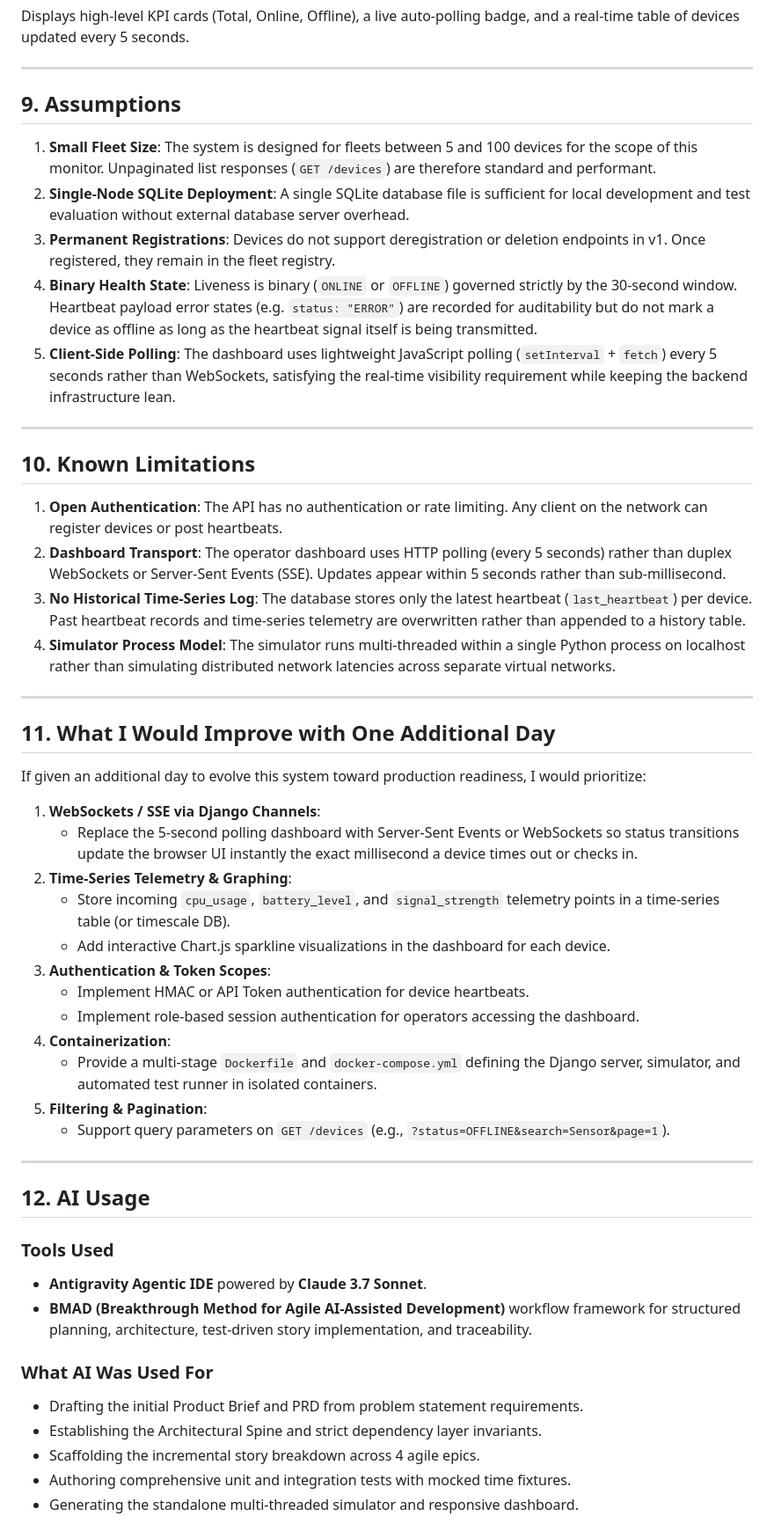
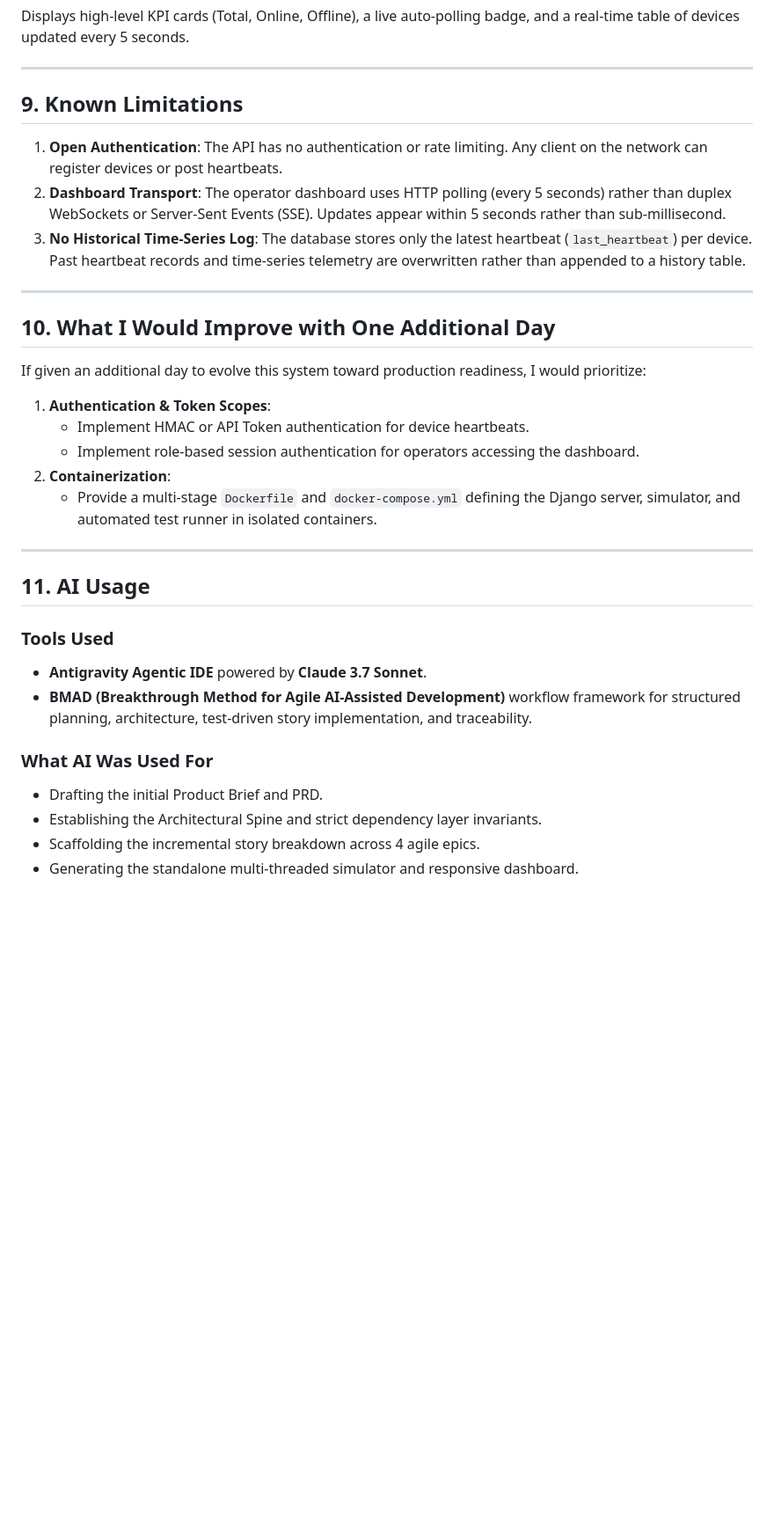
Before and after one commit to Glitchers69/mini-device-fleet-monitor, a Markdown page: README.md, the part around one of its changes. Shown at 88% size. GitHub-like rendering; blank space fills up the shorter version.

Commit message:
docs: update README sections and AI usage

```diff
--- a/README.md
+++ b/README.md
@@ -309,53 +308,36 @@ Displays high-level KPI cards (Total, Online, Offline), a live auto-polling badg
 
 ---
 
-## 9. Assumptions
-
-1. **Small Fleet Size**: The system is designed for fleets between 5 and 100 devices for the scope of this monitor. Unpaginated list responses (`GET /devices`) are therefore standard and performant.
-2. **Single-Node SQLite Deployment**: A single SQLite database file is sufficient for local development and test evaluation without external database server overhead.
-3. **Permanent Registrations**: Devices do not support deregistration or deletion endpoints in v1. Once registered, they remain in the fleet registry.
-4. **Binary Health State**: Liveness is binary (`ONLINE` or `OFFLINE`) governed strictly by the 30-second window. Heartbeat payload error states (e.g. `status: "ERROR"`) are recorded for auditability but do not mark a device as offline as long as the heartbeat signal itself is being transmitted.
-5. **Client-Side Polling**: The dashboard uses lightweight JavaScript polling (`setInterval` + `fetch`) every 5 seconds rather than WebSockets, satisfying the real-time visibility requirement while keeping the backend infrastructure lean.
-
----
-
-## 10. Known Limitations
+## 9. Known Limitations
 
 1. **Open Authentication**: The API has no authentication or rate limiting. Any client on the network can register devices or post heartbeats.
 2. **Dashboard Transport**: The operator dashboard uses HTTP polling (every 5 seconds) rather than duplex WebSockets or Server-Sent Events (SSE). Updates appear within 5 seconds rather than sub-millisecond.
 3. **No Historical Time-Series Log**: The database stores only the latest heartbeat (`last_heartbeat`) per device. Past heartbeat records and time-series telemetry are overwritten rather than appended to a history table.
-4. **Simulator Process Model**: The simulator runs multi-threaded within a single Python process on localhost rather than simulating distributed network latencies across separate virtual networks.
+
 
 ---
 
-## 11. What I Would Improve with One Additional Day
+## 10. What I Would Improve with One Additional Day
 
 If given an additional day to evolve this system toward production readiness, I would prioritize:
 
-1. **WebSockets / SSE via Django Channels**:
-   - Replace the 5-second polling dashboard with Server-Sent Events or WebSockets so status transitions update the browser UI instantly the exact millisecond a device times out or checks in.
-2. **Time-Series Telemetry & Graphing**:
-   - Store incoming `cpu_usage`, `battery_level`, and `signal_strength` telemetry points in a time-series table (or timescale DB).
-   - Add interactive Chart.js sparkline visualizations in the dashboard for each device.
-3. **Authentication & Token Scopes**:
+1. **Authentication & Token Scopes**:
    - Implement HMAC or API Token authentication for device heartbeats.
    - Implement role-based session authentication for operators accessing the dashboard.
-4. **Containerization**:
+2. **Containerization**:
    - Provide a multi-stage `Dockerfile` and `docker-compose.yml` defining the Django server, simulator, and automated test runner in isolated containers.
-5. **Filtering & Pagination**:
-   - Support query parameters on `GET /devices` (e.g., `?status=OFFLINE&search=Sensor&page=1`).
+
 
 ---
 
-## 12. AI Usage
+## 11. AI Usage
 
 ### Tools Used
 - **Antigravity Agentic IDE** powered by **Claude 3.7 Sonnet**.
 - **BMAD (Breakthrough Method for Agile AI-Assisted Development)** workflow framework for structured planning, architecture, test-driven story implementation, and traceability.
 
 ### What AI Was Used For
-- Drafting the initial Product Brief and PRD from problem statement requirements.
+- Drafting the initial Product Brief and PRD.
 - Establishing the Architectural Spine and strict dependency layer invariants.
 - Scaffolding the incremental story breakdown across 4 agile epics.
-- Authoring comprehensive unit and integration tests with mocked time fixtures.
 - Generating the standalone multi-threaded simulator and responsive dashboard.
```
Also changed, not shown: other parts of README.md (+3 -12 lines).
